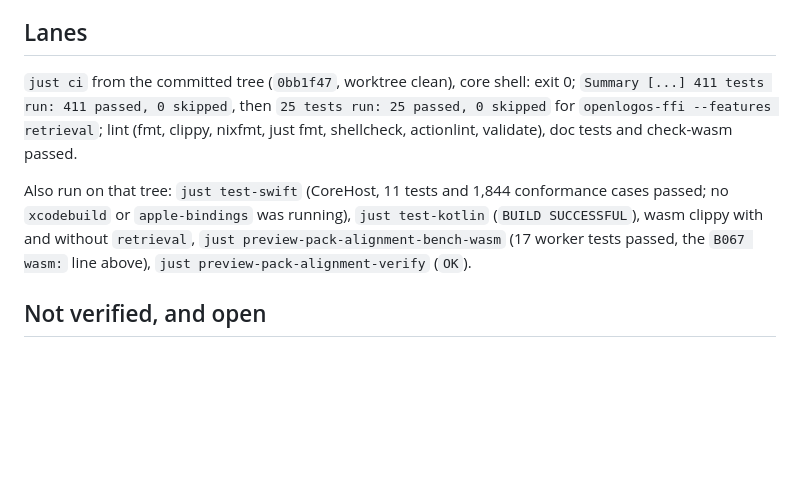
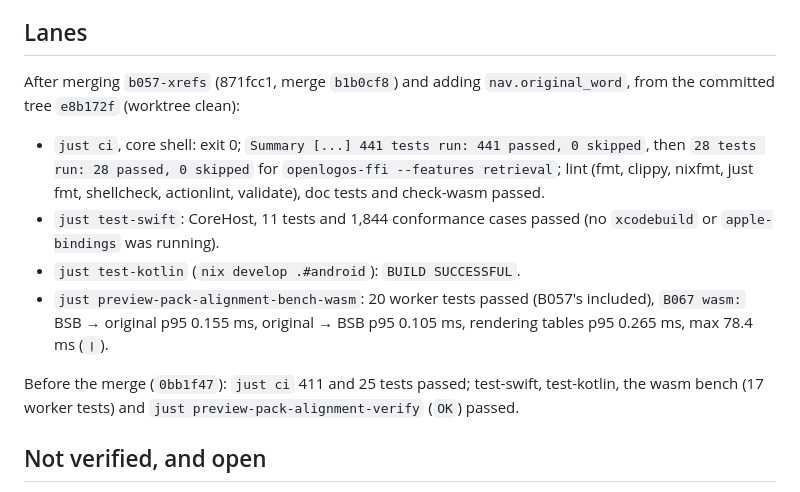
Before and after one commit to motleydev/openlogos, a Markdown page: docs/evidence/B067.md, the part around the change. Drawn GitHub-style; blank space fills up the shorter version.

Commit message:
B067: evidence records the lanes after the b057 merge and the original-word route
Co-Authored-By: Claude Opus 5.5 <noreply@anthropic.com>
Claude-Session: https://claude.ai/code/session_01PSjqct63Da4HHbxaPgKEPr

```diff
--- a/docs/evidence/B067.md
+++ b/docs/evidence/B067.md
@@ -226,12 +226,21 @@ in 178 ms, alignments in 540 ms. A browser holds them in memory.
 
 ## Lanes
 
-`just ci` from the committed tree (`0bb1f47`, worktree clean), core shell: exit 0; `Summary [...] 411 tests run: 411 passed, 0 skipped`, then `25 tests run: 25 passed, 0 skipped` for `openlogos-ffi --features retrieval`; lint (fmt, clippy, nixfmt, just fmt, shellcheck, actionlint, validate), doc tests and check-wasm passed.
+After merging `b057-xrefs` (871fcc1, merge `b1b0cf8`) and adding `nav.original_word`, from the
+committed tree `e8b172f` (worktree clean):
 
-Also run on that tree: `just test-swift` (CoreHost, 11 tests and 1,844 conformance cases passed;
-no `xcodebuild` or `apple-bindings` was running), `just test-kotlin` (`BUILD SUCCESSFUL`),
-wasm clippy with and without `retrieval`, `just preview-pack-alignment-bench-wasm` (17 worker
-tests passed, the `B067 wasm:` line above), `just preview-pack-alignment-verify` (`OK`).
+- `just ci`, core shell: exit 0; `Summary [...] 441 tests run: 441 passed, 0 skipped`, then
+  `28 tests run: 28 passed, 0 skipped` for `openlogos-ffi --features retrieval`; lint (fmt,
+  clippy, nixfmt, just fmt, shellcheck, actionlint, validate), doc tests and check-wasm passed.
+- `just test-swift`: CoreHost, 11 tests and 1,844 conformance cases passed (no `xcodebuild` or
+  `apple-bindings` was running).
+- `just test-kotlin` (`nix develop .#android`): `BUILD SUCCESSFUL`.
+- `just preview-pack-alignment-bench-wasm`: 20 worker tests passed (B057's included), `B067 wasm:`
+  BSB → original p95 0.155 ms, original → BSB p95 0.105 ms, rendering tables p95 0.265 ms, max
+  78.4 ms (`וְ`).
+
+Before the merge (`0bb1f47`): `just ci` 411 and 25 tests passed; test-swift, test-kotlin, the
+wasm bench (17 worker tests) and `just preview-pack-alignment-verify` (`OK`) passed.
 
 ## Not verified, and open
 
```
